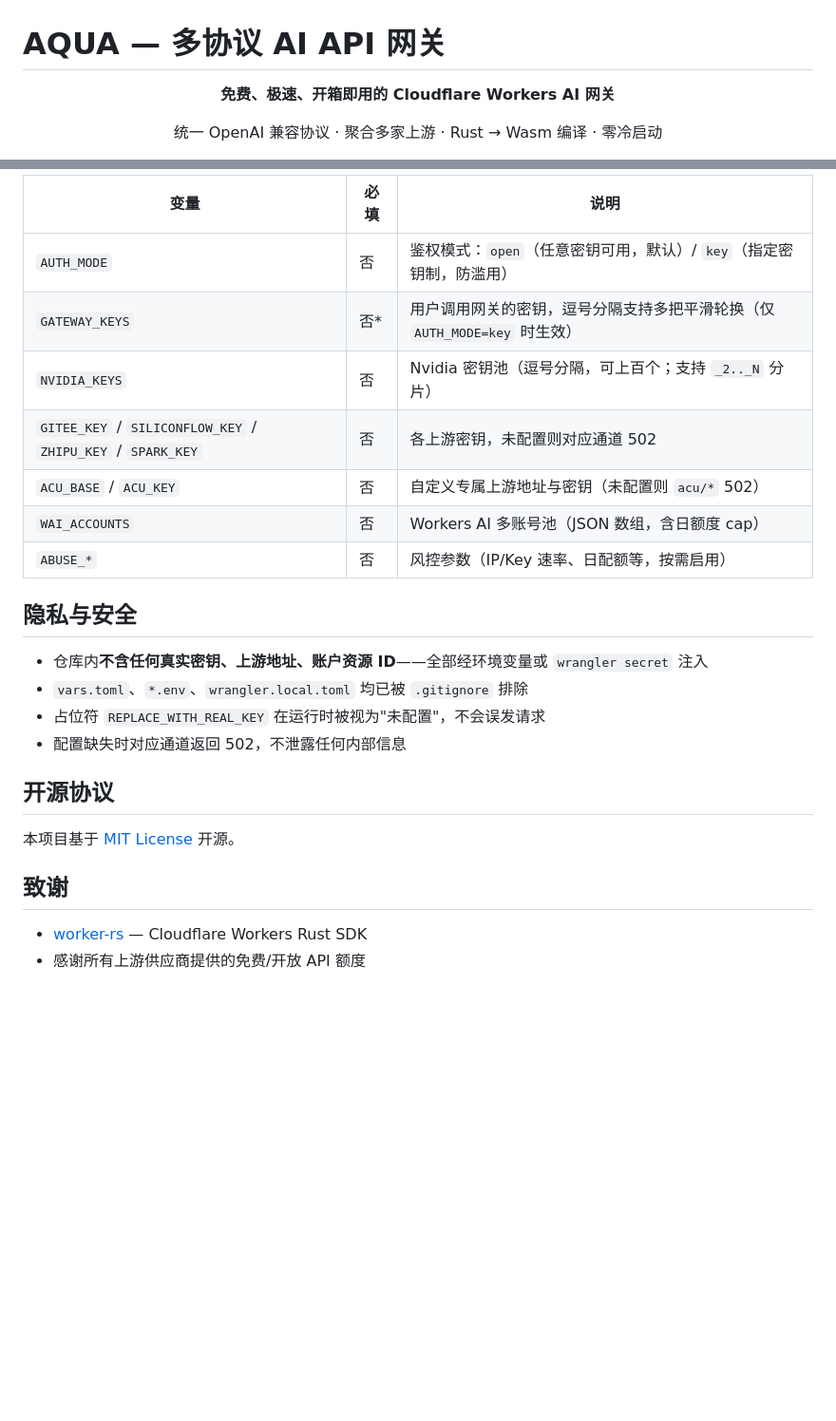
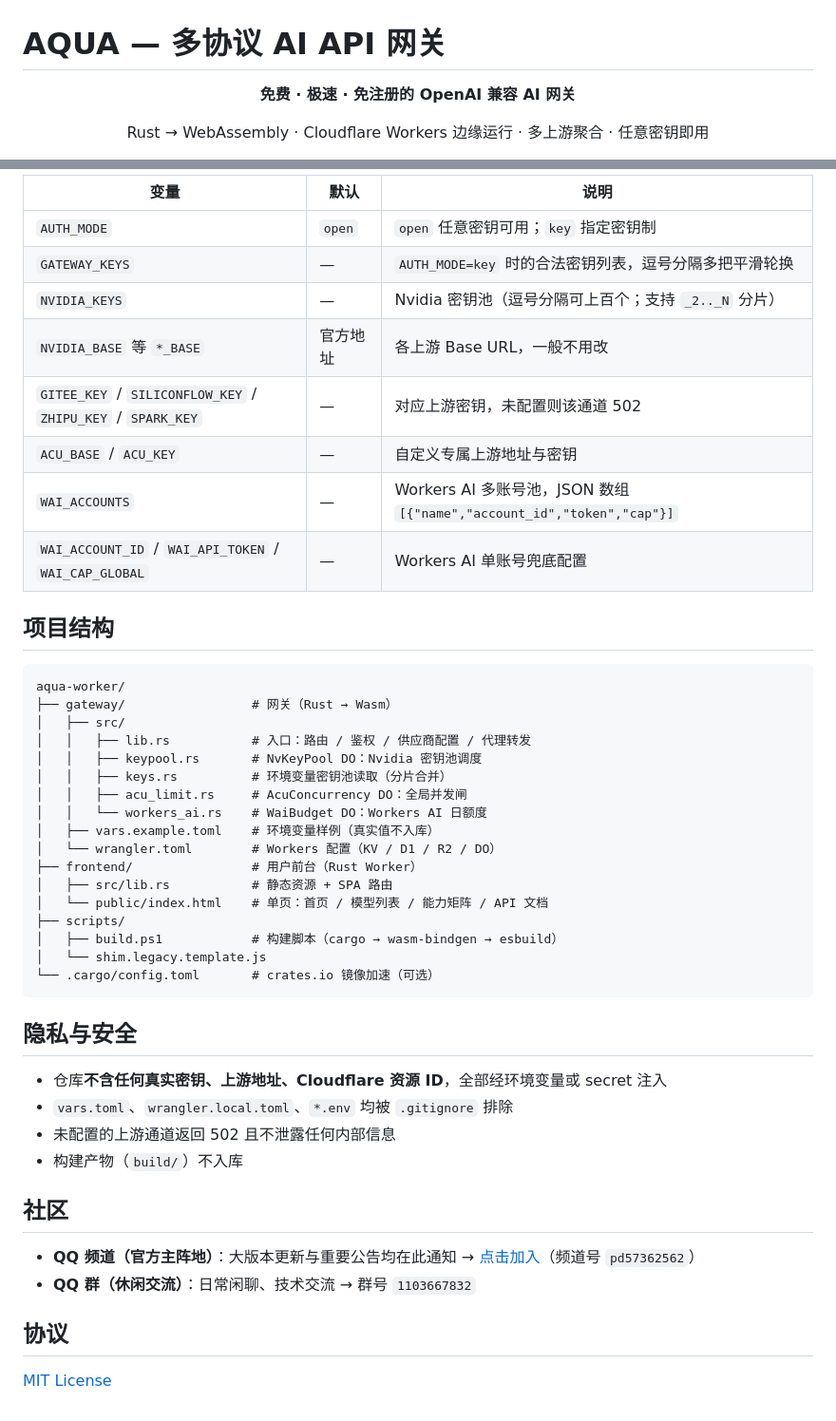
Before and after one commit to Cheerimy-Studio/NIM-Python-Gateway, a Markdown page: README.md, 2 parts joined by grey strips. Shown at 95% size. Drawn GitHub-style; blank space fills up the shorter version.

````diff
--- a/README.md
+++ b/README.md
@@ -2,7 +2,7 @@
 
 <div align="center">
 
-**免费、极速、开箱即用的 Cloudflare Workers AI 网关**
+**免费 · 极速 · 免注册的 OpenAI 兼容 AI 网关**
 
-统一 OpenAI 兼容协议 · 聚合多家上游 · Rust → Wasm 编译 · 零冷启动
+Rust → WebAssembly · Cloudflare Workers 边缘运行 · 多上游聚合 · 任意密钥即用
 
@@ -170,26 +140,49 @@ curl https://your-gateway-domain.example/v1/chat/completions \
 
-| 变量 | 必填 | 说明 |
+| 变量 | 默认 | 说明 |
 |---|---|---|
-| `AUTH_MODE` | 否 | 鉴权模式：`open`（任意密钥可用，默认）/ `key`（指定密钥制，防滥用） |
-| `GATEWAY_KEYS` | 否* | 用户调用网关的密钥，逗号分隔支持多把平滑轮换（仅 `AUTH_MODE=key` 时生效） |
-| `NVIDIA_KEYS` | 否 | Nvidia 密钥池（逗号分隔，可上百个；支持 `_2.._N` 分片） |
-| `GITEE_KEY` / `SILICONFLOW_KEY` / `ZHIPU_KEY` / `SPARK_KEY` | 否 | 各上游密钥，未配置则对应通道 502 |
-| `ACU_BASE` / `ACU_KEY` | 否 | 自定义专属上游地址与密钥（未配置则 `acu/*` 502） |
-| `WAI_ACCOUNTS` | 否 | Workers AI 多账号池（JSON 数组，含日额度 cap） |
-| `ABUSE_*` | 否 | 风控参数（IP/Key 速率、日配额等，按需启用） |
+| `AUTH_MODE` | `open` | `open` 任意密钥可用；`key` 指定密钥制 |
+| `GATEWAY_KEYS` | — | `AUTH_MODE=key` 时的合法密钥列表，逗号分隔多把平滑轮换 |
+| `NVIDIA_KEYS` | — | Nvidia 密钥池（逗号分隔可上百个；支持 `_2.._N` 分片） |
+| `NVIDIA_BASE` 等 `*_BASE` | 官方地址 | 各上游 Base URL，一般不用改 |
+| `GITEE_KEY` / `SILICONFLOW_KEY` / `ZHIPU_KEY` / `SPARK_KEY` | — | 对应上游密钥，未配置则该通道 502 |
+| `ACU_BASE` / `ACU_KEY` | — | 自定义专属上游地址与密钥 |
+| `WAI_ACCOUNTS` | — | Workers AI 多账号池，JSON 数组 `[{"name","account_id","token","cap"}]` |
+| `WAI_ACCOUNT_ID` / `WAI_API_TOKEN` / `WAI_CAP_GLOBAL` | — | Workers AI 单账号兜底配置 |
+
+## 项目结构
+
+```
+aqua-worker/
+├── gateway/                 # 网关（Rust → Wasm）
+│   ├── src/
+│   │   ├── lib.rs           # 入口：路由 / 鉴权 / 供应商配置 / 代理转发
+│   │   ├── keypool.rs       # NvKeyPool DO：Nvidia 密钥池调度
+│   │   ├── keys.rs          # 环境变量密钥池读取（分片合并）
+│   │   ├── acu_limit.rs     # AcuConcurrency DO：全局并发闸
+│   │   └── workers_ai.rs    # WaiBudget DO：Workers AI 日额度
+│   ├── vars.example.toml    # 环境变量样例（真实值不入库）
+│   └── wrangler.toml        # Workers 配置（KV / D1 / R2 / DO）
+├── frontend/                # 用户前台（Rust Worker）
+│   ├── src/lib.rs           # 静态资源 + SPA 路由
+│   └── public/index.html    # 单页：首页 / 模型列表 / 能力矩阵 / API 文档
+├── scripts/
+│   ├── build.ps1            # 构建脚本（cargo → wasm-bindgen → esbuild）
+│   └── shim.legacy.template.js
+└── .cargo/config.toml       # crates.io 镜像加速（可选）
+```
 
 ## 隐私与安全
 
-- 仓库内**不含任何真实密钥、上游地址、账户资源 ID**——全部经环境变量或 `wrangler secret` 注入
-- `vars.toml`、`*.env`、`wrangler.local.toml` 均已被 `.gitignore` 排除
-- 占位符 `REPLACE_WITH_REAL_KEY` 在运行时被视为"未配置"，不会误发请求
-- 配置缺失时对应通道返回 502，不泄露任何内部信息
+- 仓库**不含任何真实密钥、上游地址、Cloudflare 资源 ID**，全部经环境变量或 secret 注入
+- `vars.toml`、`wrangler.local.toml`、`*.env` 均被 `.gitignore` 排除
+- 未配置的上游通道返回 502 且不泄露任何内部信息
+- 构建产物（`build/`）不入库
 
-## 开源协议
+## 社区
 
-本项目基于 [MIT License](LICENSE) 开源。
+- **QQ 频道（官方主阵地）**：大版本更新与重要公告均在此通知 → [点击加入](https://pd.qq.com/s/e4ktxw1b8)（频道号 `pd57362562`）
+- **QQ 群（休闲交流）**：日常闲聊、技术交流 → 群号 `1103667832`
 
-## 致谢
+## 协议
 
-- [worker-rs](https://github.com/cloudflare/workers-rs) — Cloudflare Workers Rust SDK
-- 感谢所有上游供应商提供的免费/开放 API 额度
+[MIT License](LICENSE)
````
Also changed, not shown: other parts of README.md (+65 -95 lines).
